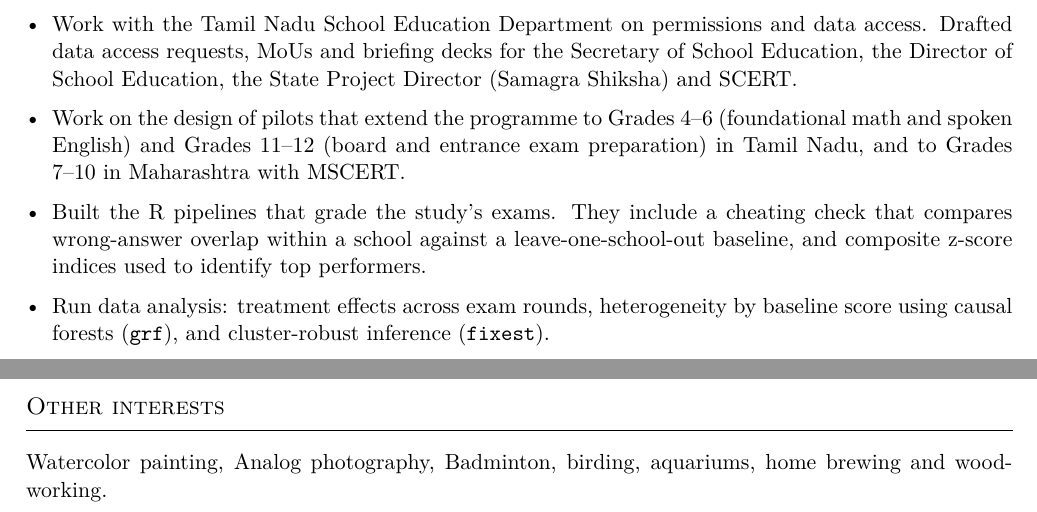
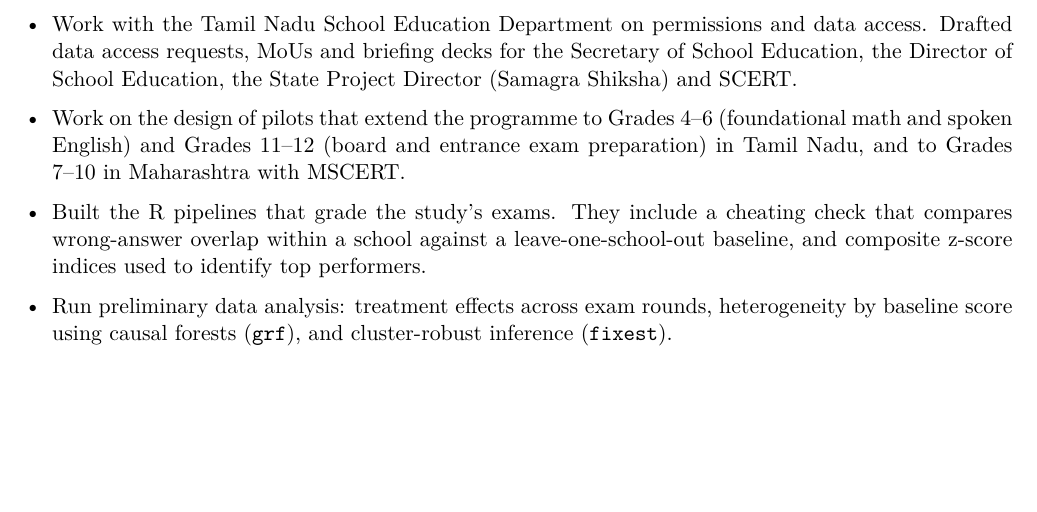
Before and after one commit to akhilanjr/akhilanjr.github.io, a LaTeX CV (cv/cv.tex): two parts of pages 1 and 3 of 3 before the commit and part of page 1 of 2 after it, the two joined at a grey line, cut so that both start at the same text, the shorter picture padded with empty space. Compiled offline with pdfLaTeX.

Commit message:
Update cv.tex

```diff
--- a/cv/cv.tex
+++ b/cv/cv.tex
@@ -48,7 +48,7 @@
   \item Work with the Tamil Nadu School Education Department on permissions and data access. Drafted data access requests, MoUs and briefing decks for the Secretary of School Education, the Director of School Education, the State Project Director (Samagra Shiksha) and SCERT.
   \item Work on the design of pilots that extend the programme to Grades 4--6 (foundational math and spoken English) and Grades 11--12 (board and entrance exam preparation) in Tamil Nadu, and to Grades 7--10 in Maharashtra with MSCERT.
   \item Built the R pipelines that grade the study's exams. They include a cheating check that compares wrong-answer overlap within a school against a leave-one-school-out baseline, and composite z-score indices used to identify top performers.
-  \item Run data analysis: treatment effects across exam rounds, heterogeneity by baseline score using causal forests (\texttt{grf}), and cluster-robust inference (\texttt{fixest}).
+  \item Run preliminary data analysis: treatment effects across exam rounds, heterogeneity by baseline score using causal forests (\texttt{grf}), and cluster-robust inference (\texttt{fixest}).
   \item Designed and built the technology parts of the intervention: a hint-only AI tutor that answers in Tamil or English and guides students with questions rather than solutions; a streak tracker and leaderboard with WhatsApp reminders; and an in-house screen-time monitoring app that replaced a paid device-management tool.
   \item Ran screening across 10 districts with over 100 surveyors: field plans, training, survey and data-entry forms, high-frequency checks, and a daily engagement dashboard for the research team. Organised phone survey teams to monitor treatment groups.
 \end{itemize}
@@ -88,7 +88,4 @@
 Languages & Tamil (native), English (fluent), Malayalam (spoken) \\
 \end{tabular}
 
-\section{Other interests}
-Watercolor painting, Analog photography, Badminton, birding, aquariums, home brewing and woodworking.
-
 \end{document}
```
